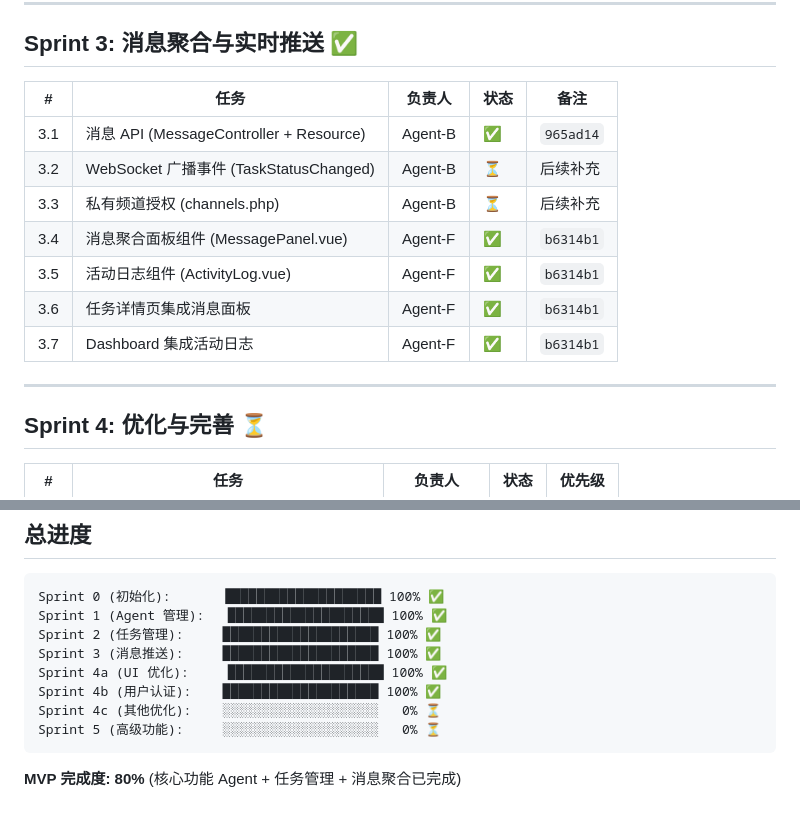
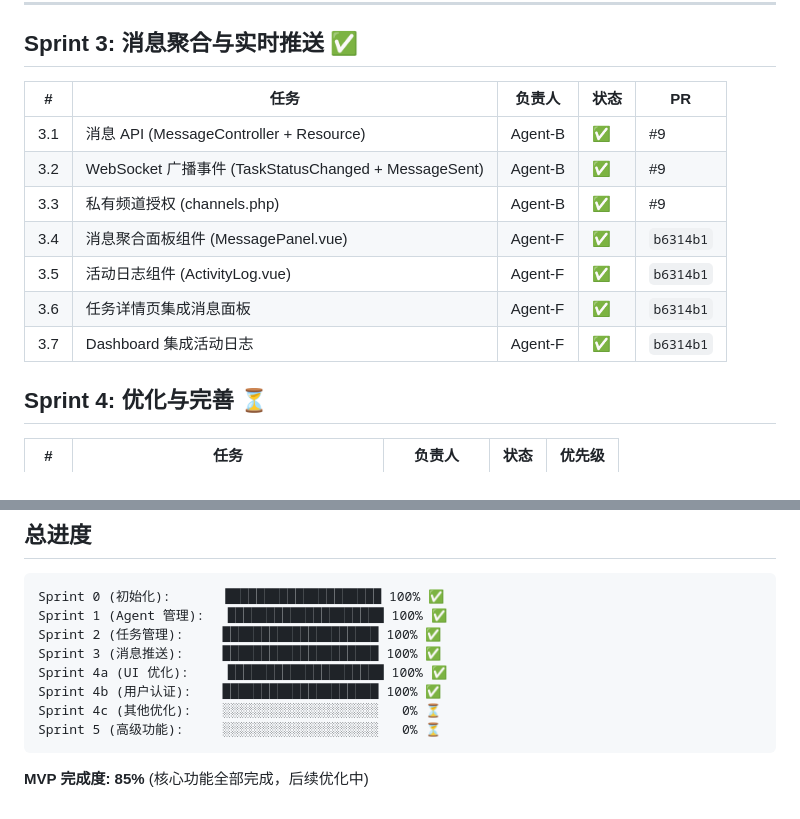
Before and after one commit to FengHanC/ai-agent-task-platform, a Markdown page: TODO.md, 2 parts joined by grey strips. GitHub-like rendering.

Commit message:
docs: 更新 Sprint 3 状态为已完成

````diff
--- a/TODO.md
+++ b/TODO.md
@@ -54,17 +54,15 @@
 
 ## Sprint 3: 消息聚合与实时推送 ✅
 
-| # | 任务 | 负责人 | 状态 | 备注 |
-|---|------|--------|------|------|
-| 3.1 | 消息 API (MessageController + Resource) | Agent-B | ✅ | `965ad14` |
-| 3.2 | WebSocket 广播事件 (TaskStatusChanged) | Agent-B | ⏳ | 后续补充 |
-| 3.3 | 私有频道授权 (channels.php) | Agent-B | ⏳ | 后续补充 |
+| # | 任务 | 负责人 | 状态 | PR |
+|---|------|--------|------|----|
+| 3.1 | 消息 API (MessageController + Resource) | Agent-B | ✅ | #9 |
+| 3.2 | WebSocket 广播事件 (TaskStatusChanged + MessageSent) | Agent-B | ✅ | #9 |
+| 3.3 | 私有频道授权 (channels.php) | Agent-B | ✅ | #9 |
 | 3.4 | 消息聚合面板组件 (MessagePanel.vue) | Agent-F | ✅ | `b6314b1` |
 | 3.5 | 活动日志组件 (ActivityLog.vue) | Agent-F | ✅ | `b6314b1` |
 | 3.6 | 任务详情页集成消息面板 | Agent-F | ✅ | `b6314b1` |
 | 3.7 | Dashboard 集成活动日志 | Agent-F | ✅ | `b6314b1` |
-
----
 
 ## Sprint 4: 优化与完善 ⏳
 
@@ -118,4 +116,4 @@ Sprint 4c (其他优化):    ░░░░░░░░░░░░░░░░░
 Sprint 5 (高级功能):     ░░░░░░░░░░░░░░░░░░░░   0% ⏳
 ```
 
-**MVP 完成度: 80%** (核心功能 Agent + 任务管理 + 消息聚合已完成)
+**MVP 完成度: 85%** (核心功能全部完成，后续优化中)
````
